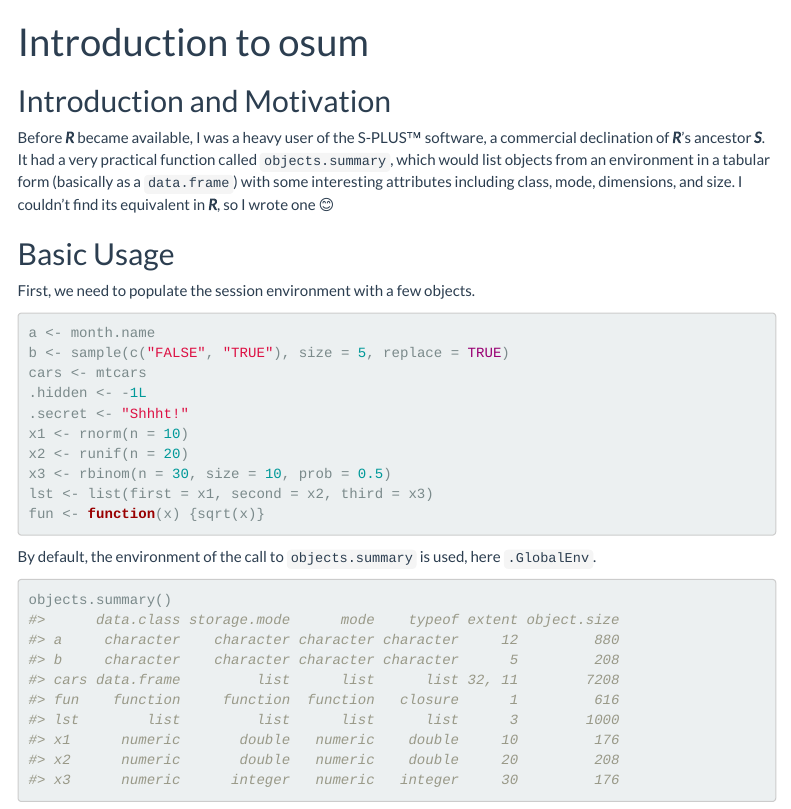
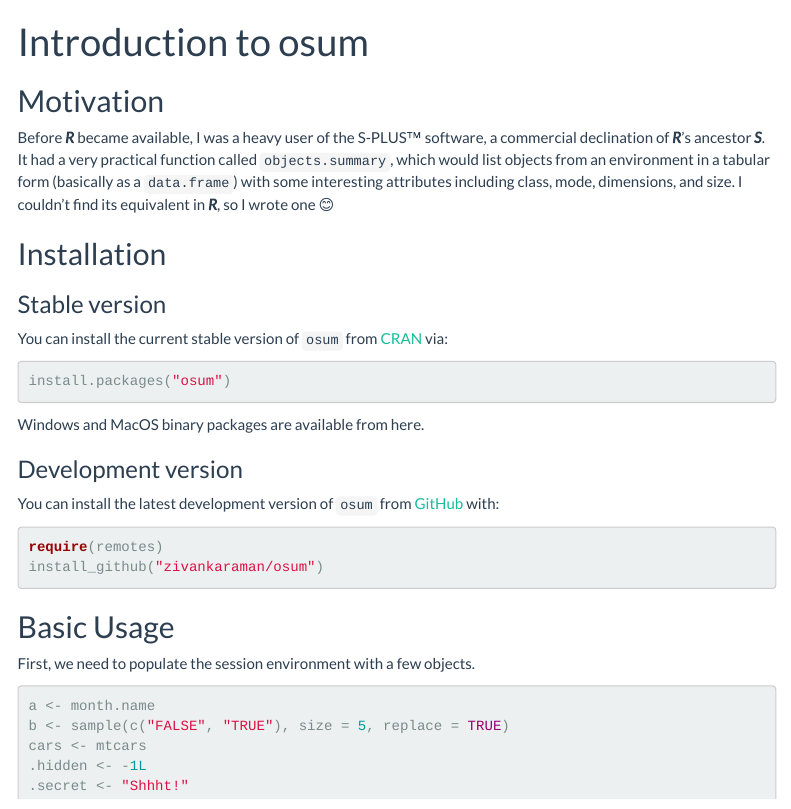
Before and after one commit to zivankaraman/osum, an R Markdown document (vignettes/osum.Rmd): the page in a window 1100 px wide, from its top. Rendered offline with R 4.5, knitr and Pandoc, with nearby package versions; code that draws random numbers runs with fixed seeds of ours; menus at the side of the page are left out.

Commit message:
new site

````diff
--- a/vignettes/osum.Rmd
+++ b/vignettes/osum.Rmd
@@ -22,9 +22,30 @@ knitr::opts_chunk$set(
 )
 ```
 
-## Introduction and Motivation
+## Motivation
 
 Before ***R*** became available, I was a heavy user of the S-PLUS™ software, a commercial declination of ***R***'s ancestor ***S***. It had a very practical function called `objects.summary`, which would list objects from an environment in a tabular form (basically as a `data.frame`) with some interesting attributes including class, mode, dimensions, and size. I couldn't find its equivalent in ***R***, so I wrote one 😊
+
+## Installation
+
+### Stable version
+
+You can install the current stable version of `osum` from [CRAN](https://cran.r-project.org/) via:
+
+```{r install.CRAN,eval=FALSE,purl=FALSE}
+install.packages("osum")
+```
+
+Windows and MacOS binary packages are available from here.
+
+### Development version
+
+You can install the latest development version of `osum` from [GitHub](https://github.com/zivankaraman/osum) with:
+
+```{r install.GitHub,eval=FALSE,purl=FALSE}
+require(remotes)
+install_github("zivankaraman/osum")
+```
 
 ```{r setup,include=FALSE}
 library(osum)
````
Also changed, not shown: README.md, docs/deps/data-deps.txt (added), docs/pkgdown.yml (added), docs/search.json (added), 207 other files.
